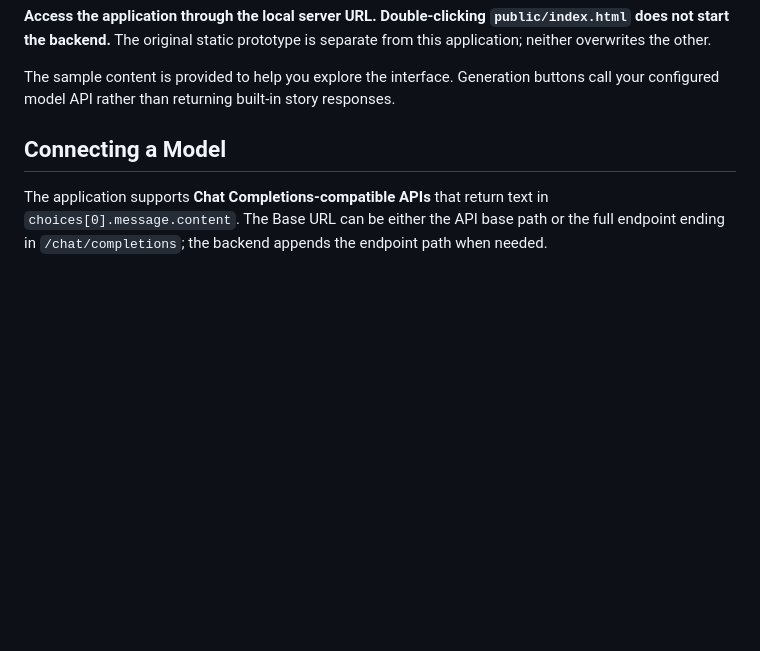
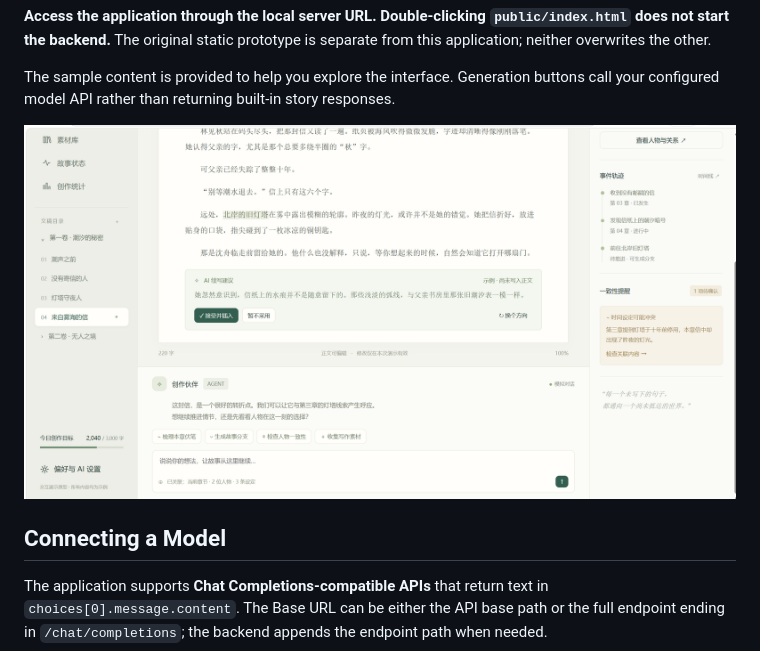
Before and after one commit to VincentH-end/AI_Writing_Asisatant_platform, a Markdown page: README.md, the part around the change. Drawn GitHub-style; blank space fills up the shorter version.

```diff
--- a/README.md
+++ b/README.md
@@ -20,6 +20,8 @@ A local, single-user AI platform for writing long-form fiction based on user nee
 **Access the application through the local server URL. Double-clicking `public/index.html` does not start the backend.** The original static prototype is separate from this application; neither overwrites the other.
 
 The sample content is provided to help you explore the interface. Generation buttons call your configured model API rather than returning built-in story responses.
+
+![demo](web-demo2.png)
 
 ## Connecting a Model
 
```
